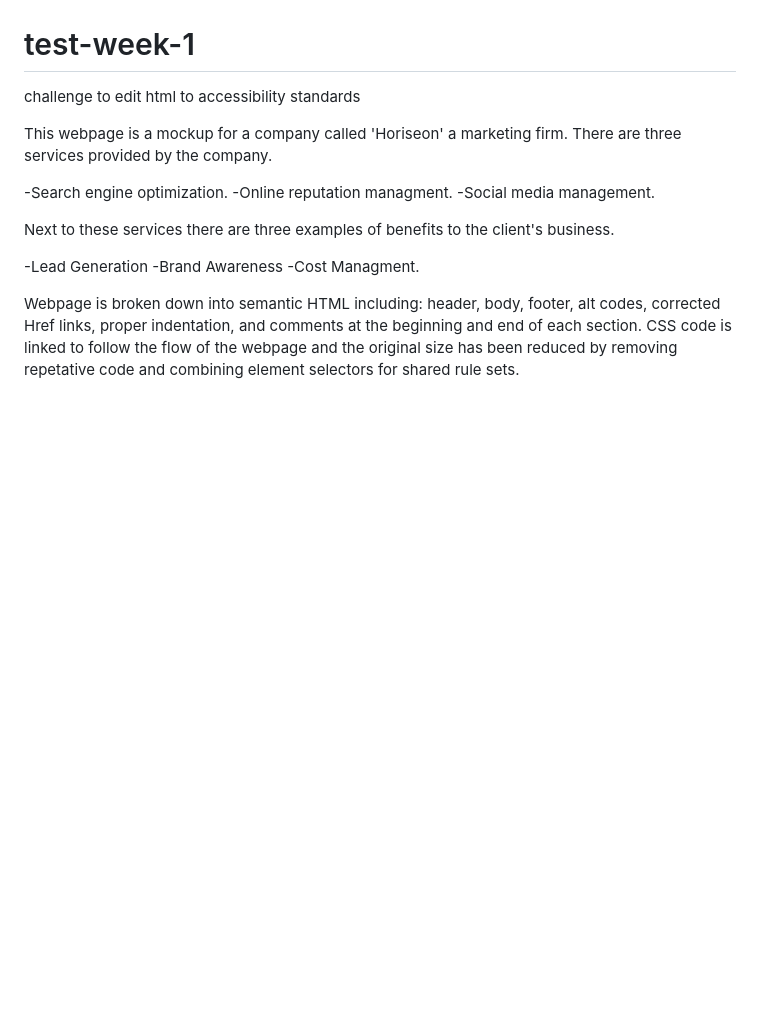
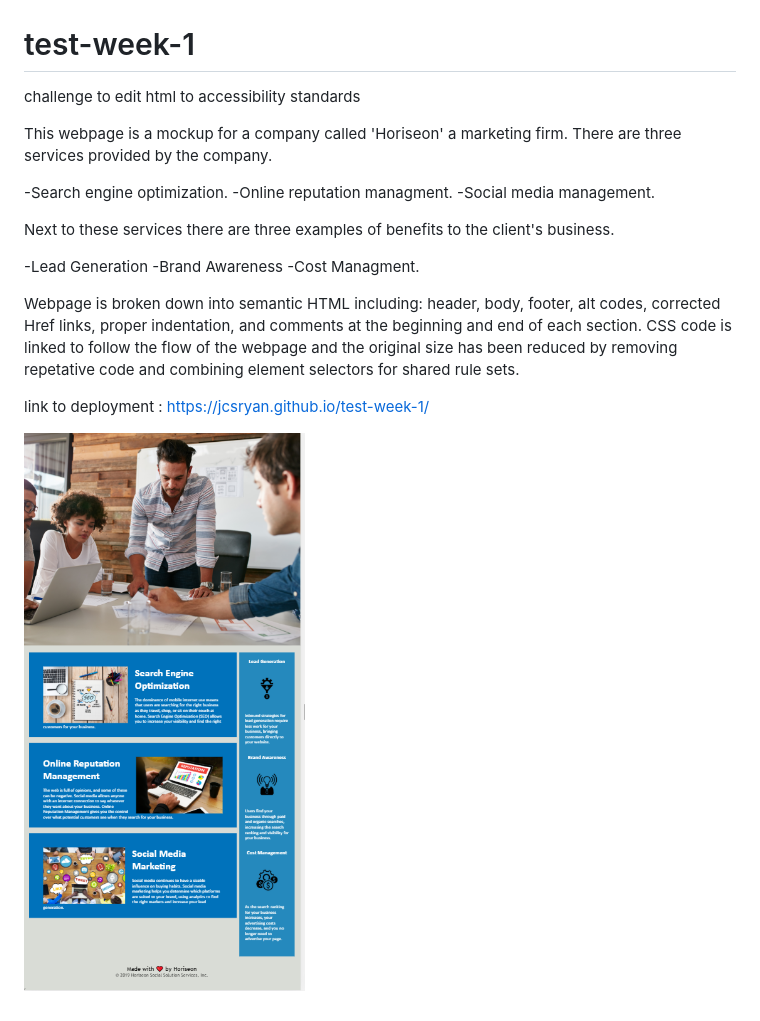
Before and after one commit to jcsryan/test-week-1, a Markdown page: README.md, the part around the change. Rendered like a GitHub page; pictures changed too: 2020-03-21-13-17-58.png (added); blank space fills up the shorter version.

Commit message:
Screenshot of project addition to readme.me

```diff
--- a/README.md
+++ b/README.md
@@ -15,3 +15,7 @@ Next to these services there are three examples of benefits to the client's busi
 -Cost Managment.
 
 Webpage is broken down into semantic HTML including: header, body, footer, alt codes, corrected Href links, proper indentation, and comments at the beginning and end of each section. CSS code is linked to follow the flow of the webpage and the original size has been reduced by removing repetative code and combining element selectors for shared rule sets.
+
+link to deployment : https://jcsryan.github.io/test-week-1/
+
+![](2020-03-21-13-17-58.png)
```
